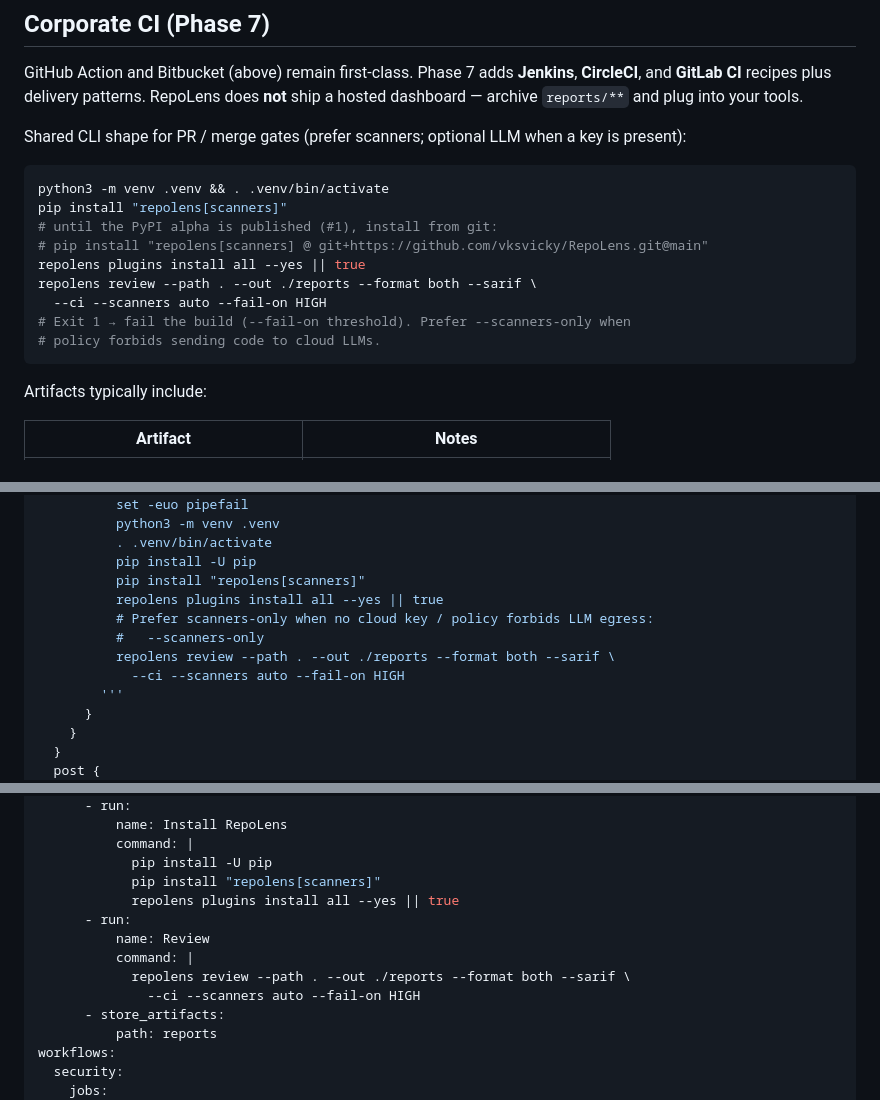
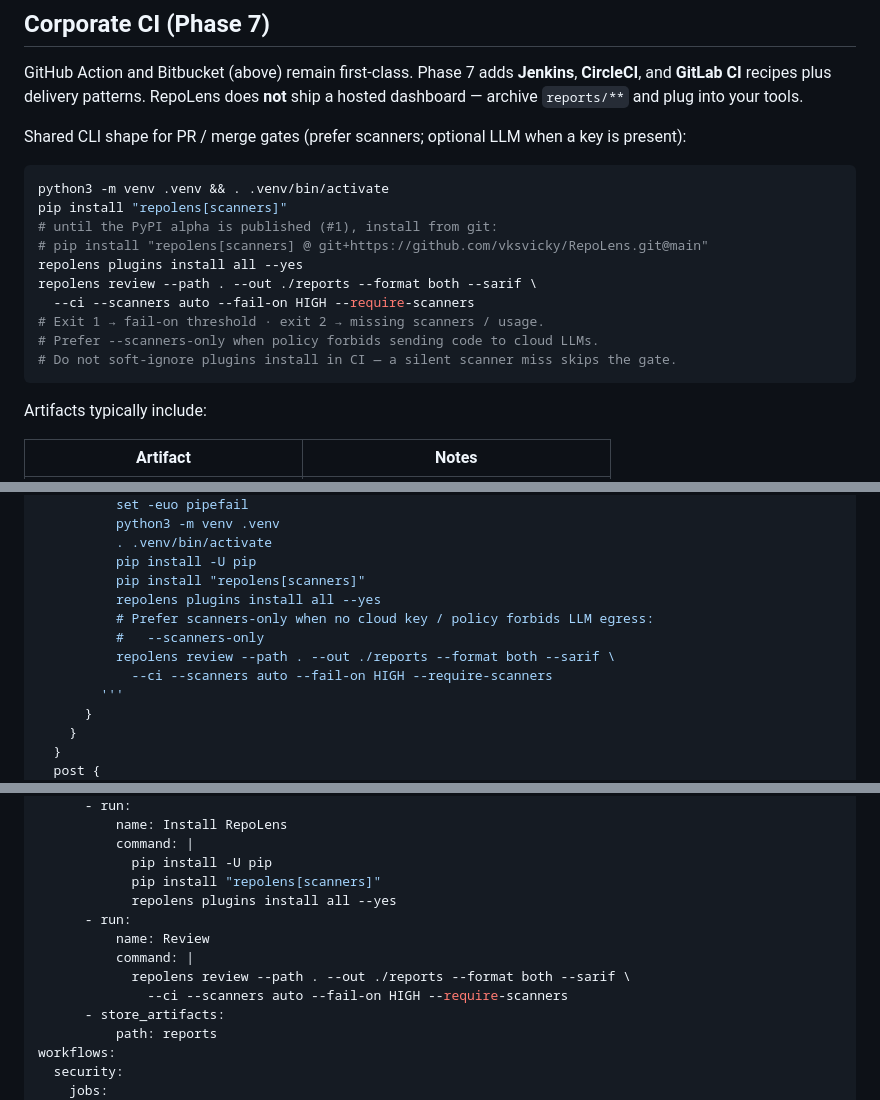
Before and after one commit to vksvicky/RepoLens, a Markdown page: docs/ci.md, 3 parts joined by grey strips. Rendered like a GitHub page.

Commit message:
fix(docs): fail CI when scanner plugins are missing
Drop || true on plugins install and add --require-scanners to corporate
CI recipes so a failed install cannot soft-pass the documented gate.

````diff
--- a/docs/ci.md
+++ b/docs/ci.md
@@ -210,11 +211,12 @@ python3 -m venv .venv && . .venv/bin/activate
 pip install "repolens[scanners]"
 # until the PyPI alpha is published (#1), install from git:
 # pip install "repolens[scanners] @ git+https://github.com/vksvicky/RepoLens.git@main"
-repolens plugins install all --yes || true
+repolens plugins install all --yes
 repolens review --path . --out ./reports --format both --sarif \
-  --ci --scanners auto --fail-on HIGH
-# Exit 1 → fail the build (--fail-on threshold). Prefer --scanners-only when
-# policy forbids sending code to cloud LLMs.
+  --ci --scanners auto --fail-on HIGH --require-scanners
+# Exit 1 → fail-on threshold · exit 2 → missing scanners / usage.
+# Prefer --scanners-only when policy forbids sending code to cloud LLMs.
+# Do not soft-ignore plugins install in CI — a silent scanner miss skips the gate.
 ```
 
 Artifacts typically include:
@@ -246,11 +248,11 @@ pipeline {
           . .venv/bin/activate
           pip install -U pip
           pip install "repolens[scanners]"
-          repolens plugins install all --yes || true
+          repolens plugins install all --yes
           # Prefer scanners-only when no cloud key / policy forbids LLM egress:
           #   --scanners-only
           repolens review --path . --out ./reports --format both --sarif \
-            --ci --scanners auto --fail-on HIGH
+            --ci --scanners auto --fail-on HIGH --require-scanners
         '''
       }
     }
@@ -288,12 +290,12 @@ jobs:
           command: |
             pip install -U pip
             pip install "repolens[scanners]"
-            repolens plugins install all --yes || true
+            repolens plugins install all --yes
       - run:
           name: Review
           command: |
             repolens review --path . --out ./reports --format both --sarif \
-              --ci --scanners auto --fail-on HIGH
+              --ci --scanners auto --fail-on HIGH --require-scanners
       - store_artifacts:
           path: reports
 workflows:
````
Also changed, not shown: other parts of docs/ci.md (+6 -5 lines).
